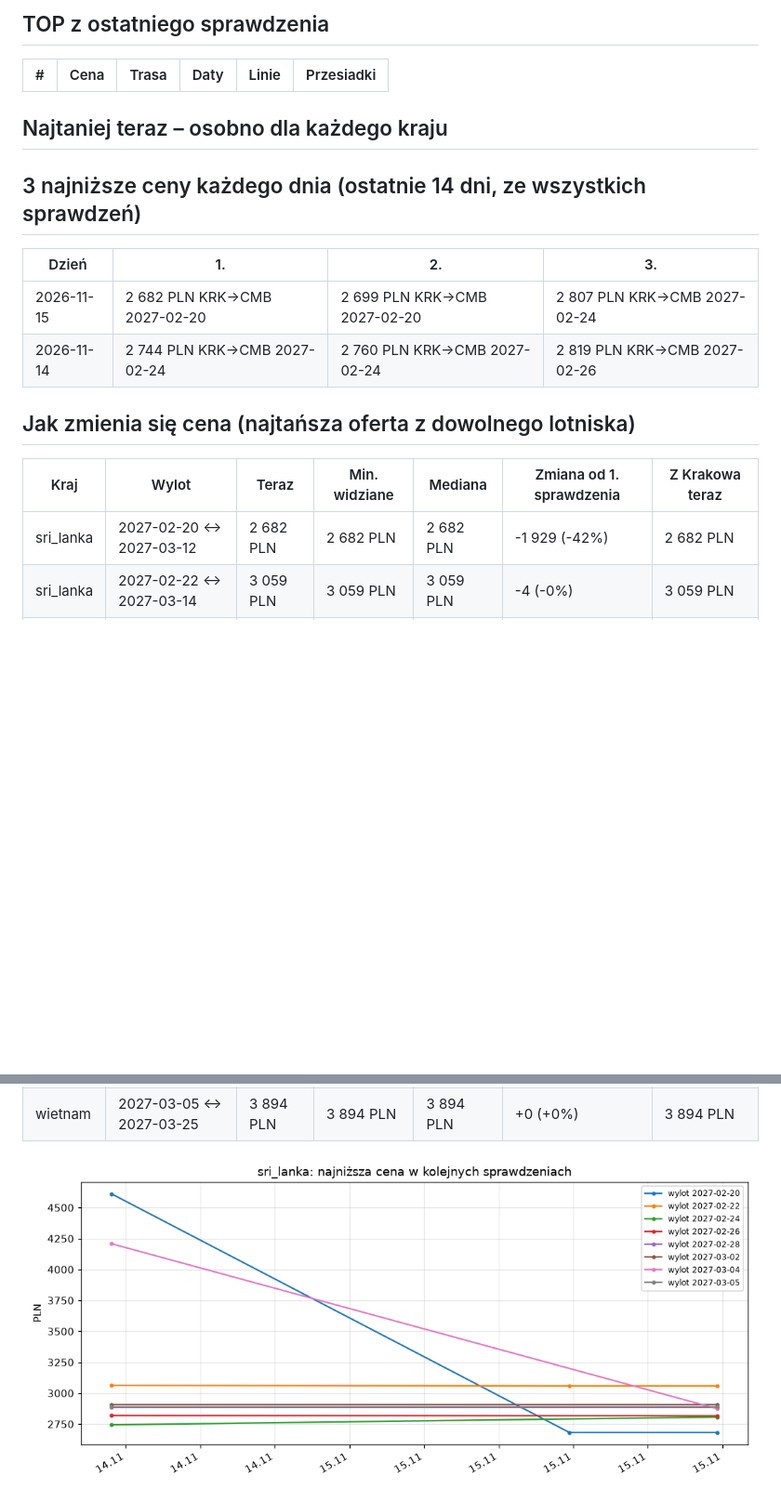
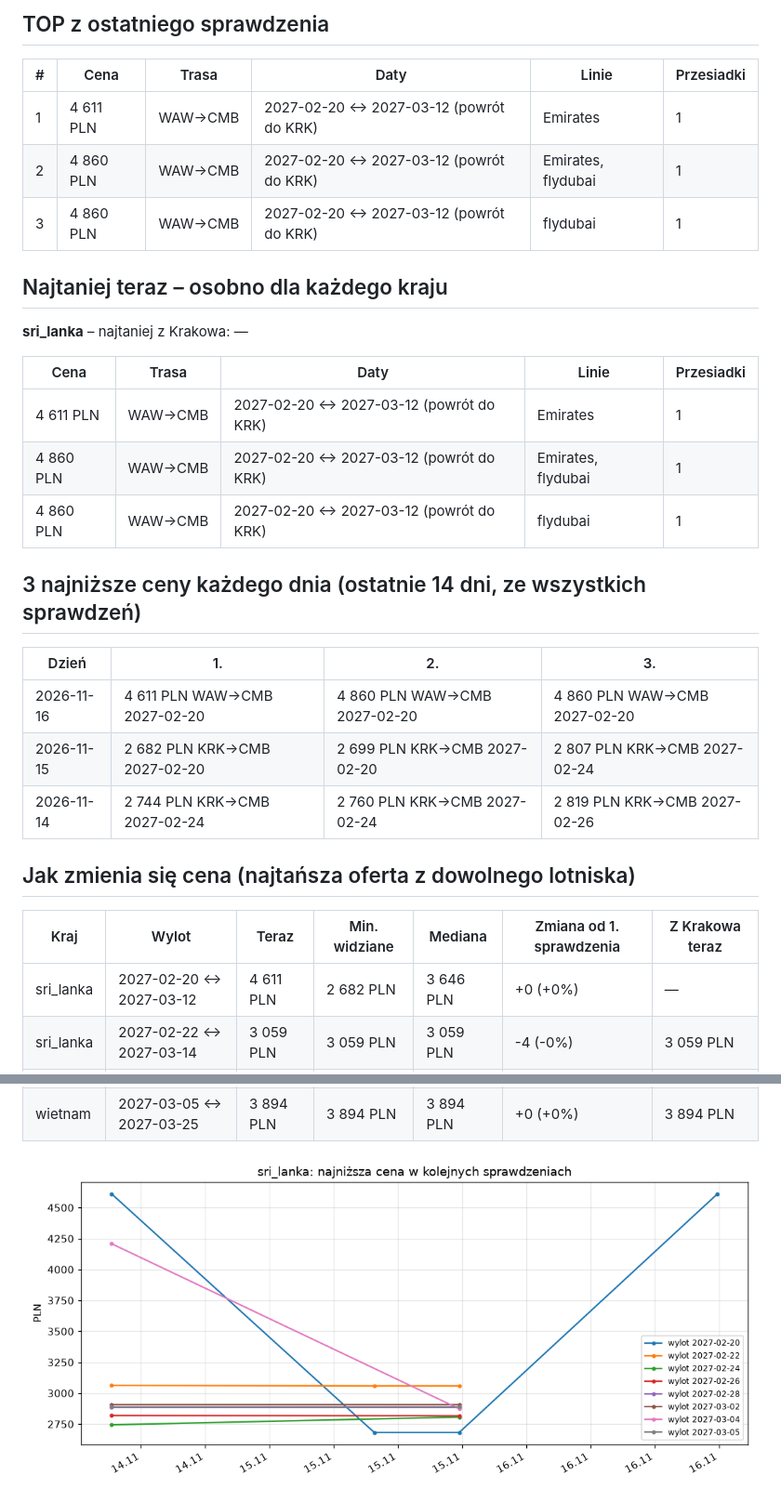
Before and after one commit to kubacichon03-spec/Tracker-cen-lot-w, a Markdown page: reports/REPORT.md, 2 parts joined by grey strips. Shown at 93% size. Drawn GitHub-style; pictures changed too: reports/trend_sri_lanka.png; blank space fills up the shorter version.

```diff
--- a/reports/REPORT.md
+++ b/reports/REPORT.md
@@ -6,13 +6,25 @@ Ostatnie sprawdzenie: **2026-11-16 09:46** (czas PL) · liczba sprawdzeń: 6 ·
 
 | # | Cena | Trasa | Daty | Linie | Przesiadki |
 |---|---|---|---|---|---|
+| 1 | 4 611 PLN | WAW→CMB | 2027-02-20 ↔ 2027-03-12 (powrót do KRK) | Emirates | 1 |
+| 2 | 4 860 PLN | WAW→CMB | 2027-02-20 ↔ 2027-03-12 (powrót do KRK) | Emirates, flydubai | 1 |
+| 3 | 4 860 PLN | WAW→CMB | 2027-02-20 ↔ 2027-03-12 (powrót do KRK) | flydubai | 1 |
 
 ## Najtaniej teraz – osobno dla każdego kraju
+
+**sri_lanka** – najtaniej z Krakowa: —
+
+| Cena | Trasa | Daty | Linie | Przesiadki |
+|---|---|---|---|---|
+| 4 611 PLN | WAW→CMB | 2027-02-20 ↔ 2027-03-12 (powrót do KRK) | Emirates | 1 |
+| 4 860 PLN | WAW→CMB | 2027-02-20 ↔ 2027-03-12 (powrót do KRK) | Emirates, flydubai | 1 |
+| 4 860 PLN | WAW→CMB | 2027-02-20 ↔ 2027-03-12 (powrót do KRK) | flydubai | 1 |
 
 ## 3 najniższe ceny każdego dnia (ostatnie 14 dni, ze wszystkich sprawdzeń)
 
 | Dzień | 1. | 2. | 3. |
 |---|---|---|---|
+| 2026-11-16 | 4 611 PLN WAW→CMB 2027-02-20 | 4 860 PLN WAW→CMB 2027-02-20 | 4 860 PLN WAW→CMB 2027-02-20 |
 | 2026-11-15 | 2 682 PLN KRK→CMB 2027-02-20 | 2 699 PLN KRK→CMB 2027-02-20 | 2 807 PLN KRK→CMB 2027-02-24 |
 | 2026-11-14 | 2 744 PLN KRK→CMB 2027-02-24 | 2 760 PLN KRK→CMB 2027-02-24 | 2 819 PLN KRK→CMB 2027-02-26 |
 
@@ -20,7 +32,7 @@ Ostatnie sprawdzenie: **2026-11-16 09:46** (czas PL) · liczba sprawdzeń: 6 ·
 
 | Kraj | Wylot | Teraz | Min. widziane | Mediana | Zmiana od 1. sprawdzenia | Z Krakowa teraz |
 |---|---|---|---|---|---|---|
-| sri_lanka | 2027-02-20 ↔ 2027-03-12 | 2 682 PLN | 2 682 PLN | 2 682 PLN | -1 929 (-42%) | 2 682 PLN |
+| sri_lanka | 2027-02-20 ↔ 2027-03-12 | 4 611 PLN | 2 682 PLN | 3 646 PLN | +0 (+0%) | — |
 | sri_lanka | 2027-02-22 ↔ 2027-03-14 | 3 059 PLN | 3 059 PLN | 3 059 PLN | -4 (-0%) | 3 059 PLN |
 | sri_lanka | 2027-02-24 ↔ 2027-03-16 | 2 807 PLN | 2 744 PLN | 2 776 PLN | +63 (+2%) | 2 807 PLN |
 | sri_lanka | 2027-02-26 ↔ 2027-03-18 | 2 817 PLN | 2 817 PLN | 2 818 PLN | -2 (-0%) | 2 817 PLN |
```
Also changed, not shown: other parts of reports/REPORT.md (+5 -5 lines), 1 other file.
